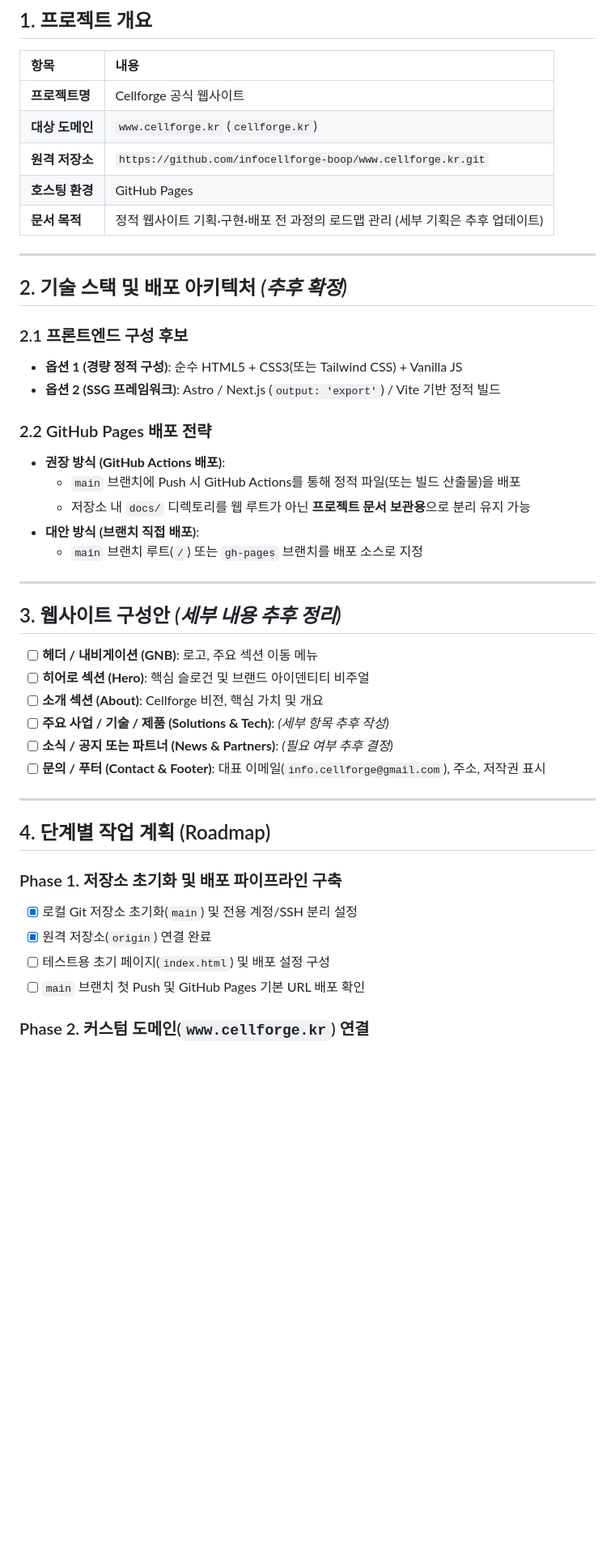
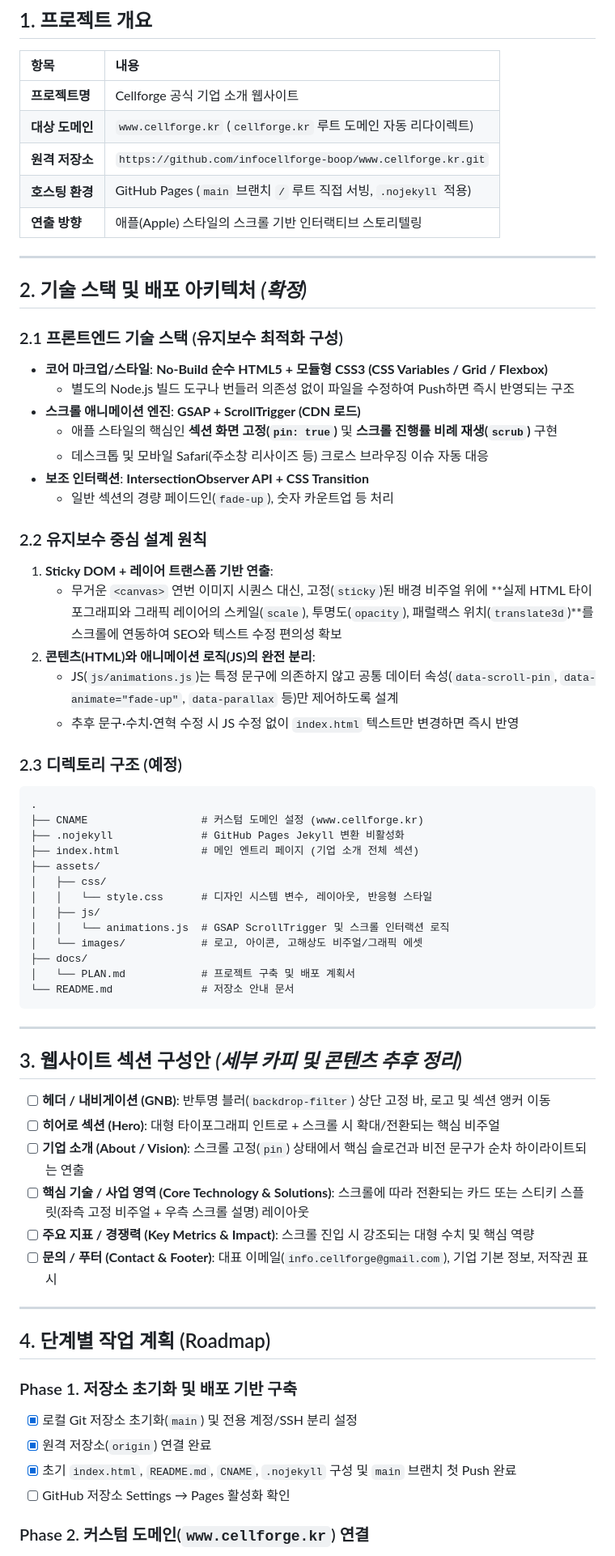
Before and after one commit to infocellforge-boop/www.cellforge.kr, a Markdown page: docs/PLAN.md, the part around one of its changes. Shown at 81% size. Rendered like a GitHub page; blank space fills up the shorter version.

Commit message:
docs: finalize No-Build + GSAP ScrollTrigger architecture in PLAN.md

````diff
--- a/docs/PLAN.md
+++ b/docs/PLAN.md
@@ -4,46 +4,68 @@
 
 | 항목 | 내용 |
 | :--- | :--- |
-| **프로젝트명** | Cellforge 공식 웹사이트 |
-| **대상 도메인** | `www.cellforge.kr` (`cellforge.kr`) |
+| **프로젝트명** | Cellforge 공식 기업 소개 웹사이트 |
+| **대상 도메인** | `www.cellforge.kr` (`cellforge.kr` 루트 도메인 자동 리다이렉트) |
 | **원격 저장소** | `https://github.com/infocellforge-boop/www.cellforge.kr.git` |
-| **호스팅 환경** | GitHub Pages |
-| **문서 목적** | 정적 웹사이트 기획·구현·배포 전 과정의 로드맵 관리 (세부 기획은 추후 업데이트) |
+| **호스팅 환경** | GitHub Pages (`main` 브랜치 `/` 루트 직접 서빙, `.nojekyll` 적용) |
+| **연출 방향** | 애플(Apple) 스타일의 스크롤 기반 인터랙티브 스토리텔링 |
 
 ---
 
-## 2. 기술 스택 및 배포 아키텍처 *(추후 확정)*
+## 2. 기술 스택 및 배포 아키텍처 *(확정)*
 
-### 2.1 프론트엔드 구성 후보
-- **옵션 1 (경량 정적 구성)**: 순수 HTML5 + CSS3(또는 Tailwind CSS) + Vanilla JS
-- **옵션 2 (SSG 프레임워크)**: Astro / Next.js (`output: 'export'`) / Vite 기반 정적 빌드
+### 2.1 프론트엔드 기술 스택 (유지보수 최적화 구성)
+- **코어 마크업/스타일**: **No-Build 순수 HTML5 + 모듈형 CSS3 (CSS Variables / Grid / Flexbox)**
+  - 별도의 Node.js 빌드 도구나 번들러 의존성 없이 파일을 수정하여 Push하면 즉시 반영되는 구조
+- **스크롤 애니메이션 엔진**: **GSAP + ScrollTrigger (CDN 로드)**
+  - 애플 스타일의 핵심인 **섹션 화면 고정(`pin: true`)** 및 **스크롤 진행률 비례 재생(`scrub`)** 구현
+  - 데스크톱 및 모바일 Safari(주소창 리사이즈 등) 크로스 브라우징 이슈 자동 대응
+- **보조 인터랙션**: **IntersectionObserver API + CSS Transition**
+  - 일반 섹션의 경량 페이드인(`fade-up`), 숫자 카운트업 등 처리
 
-### 2.2 GitHub Pages 배포 전략
-- **권장 방식 (GitHub Actions 배포)**:
-  - `main` 브랜치에 Push 시 GitHub Actions를 통해 정적 파일(또는 빌드 산출물)을 배포
-  - 저장소 내 `docs/` 디렉토리를 웹 루트가 아닌 **프로젝트 문서 보관용**으로 분리 유지 가능
-- **대안 방식 (브랜치 직접 배포)**:
-  - `main` 브랜치 루트(`/`) 또는 `gh-pages` 브랜치를 배포 소스로 지정
+### 2.2 유지보수 중심 설계 원칙
+1. **Sticky DOM + 레이어 트랜스폼 기반 연출**:
+   - 무거운 `<canvas>` 연번 이미지 시퀀스 대신, 고정(`sticky`)된 배경 비주얼 위에 **실제 HTML 타이포그래피와 그래픽 레이어의 스케일(`scale`), 투명도(`opacity`), 패럴랙스 위치(`translate3d`)**를 스크롤에 연동하여 SEO와 텍스트 수정 편의성 확보
+2. **콘텐츠(HTML)와 애니메이션 로직(JS)의 완전 분리**:
+   - JS(`js/animations.js`)는 특정 문구에 의존하지 않고 공통 데이터 속성(`data-scroll-pin`, `data-animate="fade-up"`, `data-parallax` 등)만 제어하도록 설계
+   - 추후 문구·수치·연혁 수정 시 JS 수정 없이 `index.html` 텍스트만 변경하면 즉시 반영
+
+### 2.3 디렉토리 구조 (예정)
+```text
+.
+├── CNAME                  # 커스텀 도메인 설정 (www.cellforge.kr)
+├── .nojekyll              # GitHub Pages Jekyll 변환 비활성화
+├── index.html             # 메인 엔트리 페이지 (기업 소개 전체 섹션)
+├── assets/
+│   ├── css/
+│   │   └── style.css      # 디자인 시스템 변수, 레이아웃, 반응형 스타일
+│   ├── js/
+│   │   └── animations.js  # GSAP ScrollTrigger 및 스크롤 인터랙션 로직
+│   └── images/            # 로고, 아이콘, 고해상도 비주얼/그래픽 에셋
+├── docs/
+│   └── PLAN.md            # 프로젝트 구축 및 배포 계획서
+└── README.md              # 저장소 안내 문서
+```
 
 ---
 
-## 3. 웹사이트 구성안 *(세부 내용 추후 정리)*
+## 3. 웹사이트 섹션 구성안 *(세부 카피 및 콘텐츠 추후 정리)*
 
-- [ ] **헤더 / 내비게이션 (GNB)**: 로고, 주요 섹션 이동 메뉴
-- [ ] **히어로 섹션 (Hero)**: 핵심 슬로건 및 브랜드 아이덴티티 비주얼
-- [ ] **소개 섹션 (About)**: Cellforge 비전, 핵심 가치 및 개요
-- [ ] **주요 사업 / 기술 / 제품 (Solutions & Tech)**: *(세부 항목 추후 작성)*
-- [ ] **소식 / 공지 또는 파트너 (News & Partners)**: *(필요 여부 추후 결정)*
-- [ ] **문의 / 푸터 (Contact & Footer)**: 대표 이메일(`info.cellforge@gmail.com`), 주소, 저작권 표시
+- [ ] **헤더 / 내비게이션 (GNB)**: 반투명 블러(`backdrop-filter`) 상단 고정 바, 로고 및 섹션 앵커 이동
+- [ ] **히어로 섹션 (Hero)**: 대형 타이포그래피 인트로 + 스크롤 시 확대/전환되는 핵심 비주얼
+- [ ] **기업 소개 (About / Vision)**: 스크롤 고정(`pin`) 상태에서 핵심 슬로건과 비전 문구가 순차 하이라이트되는 연출
+- [ ] **핵심 기술 / 사업 영역 (Core Technology & Solutions)**: 스크롤에 따라 전환되는 카드 또는 스티키 스플릿(좌측 고정 비주얼 + 우측 스크롤 설명) 레이아웃
+- [ ] **주요 지표 / 경쟁력 (Key Metrics & Impact)**: 스크롤 진입 시 강조되는 대형 수치 및 핵심 역량
+- [ ] **문의 / 푸터 (Contact & Footer)**: 대표 이메일(`info.cellforge@gmail.com`), 기업 기본 정보, 저작권 표시
 
 ---
 
 ## 4. 단계별 작업 계획 (Roadmap)
 
-### Phase 1. 저장소 초기화 및 배포 파이프라인 구축
+### Phase 1. 저장소 초기화 및 배포 기반 구축
 - [x] 로컬 Git 저장소 초기화(`main`) 및 전용 계정/SSH 분리 설정
 - [x] 원격 저장소(`origin`) 연결 완료
-- [ ] 테스트용 초기 페이지(`index.html`) 및 배포 설정 구성
-- [ ] `main` 브랜치 첫 Push 및 GitHub Pages 기본 URL 배포 확인
+- [x] 초기 `index.html`, `README.md`, `CNAME`, `.nojekyll` 구성 및 `main` 브랜치 첫 Push 완료
+- [ ] GitHub 저장소 Settings → Pages 활성화 확인
 
 ### Phase 2. 커스텀 도메인(`www.cellforge.kr`) 연결
````
Also changed, not shown: other parts of docs/PLAN.md (+16 -19 lines).
